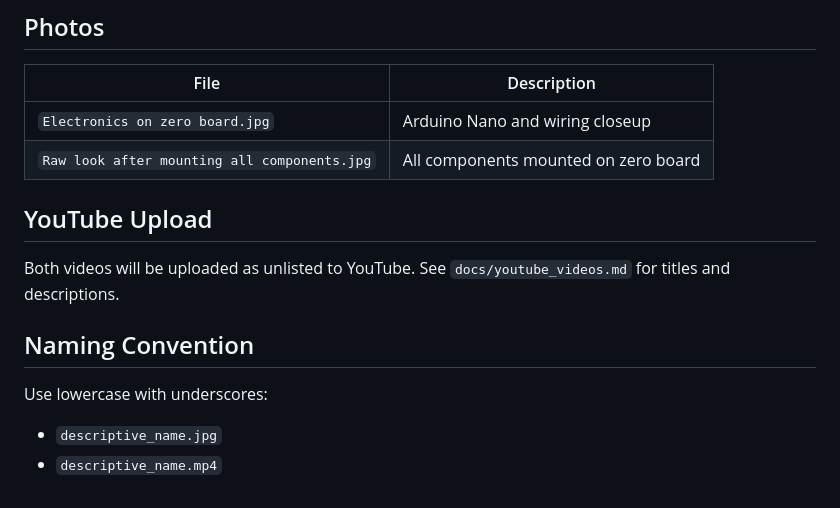
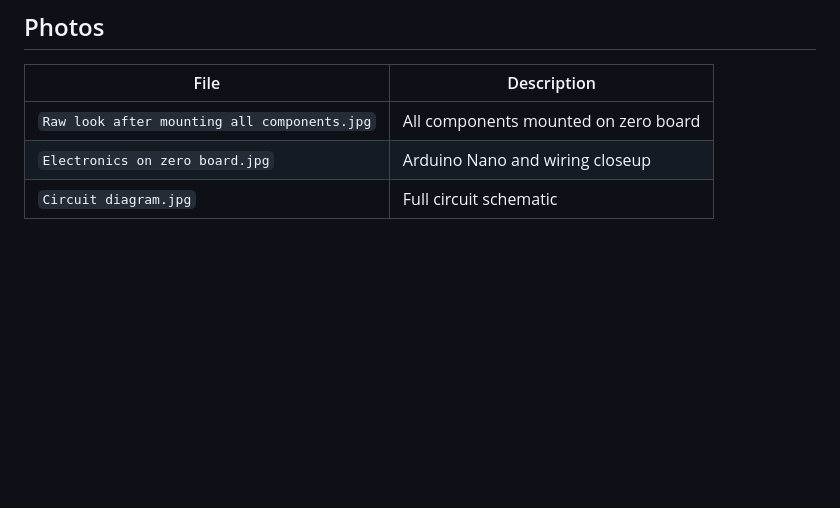
Before and after one commit to forgeVII/TBAS, a Markdown page: media/README.md, the part around the change. GitHub-like rendering; blank space fills up the shorter version.

Commit message:
Add YouTube links and circuit diagram photo

```diff
--- a/media/README.md
+++ b/media/README.md
@@ -11,15 +11,6 @@
 
 | File | Description |
 |---|---|
+| `Raw look after mounting all components.jpg` | All components mounted on zero board |
 | `Electronics on zero board.jpg` | Arduino Nano and wiring closeup |
-| `Raw look after mounting all components.jpg` | All components mounted on zero board |
-
-## YouTube Upload
-
-Both videos will be uploaded as unlisted to YouTube. See `docs/youtube_videos.md` for titles and descriptions.
-
-## Naming Convention
-
-Use lowercase with underscores:
-- `descriptive_name.jpg`
-- `descriptive_name.mp4`
+| `Circuit diagram.jpg` | Full circuit schematic |
```
Also changed, not shown: README.md (+5 -8 lines), media/Circuit diagram.jpg (added).
